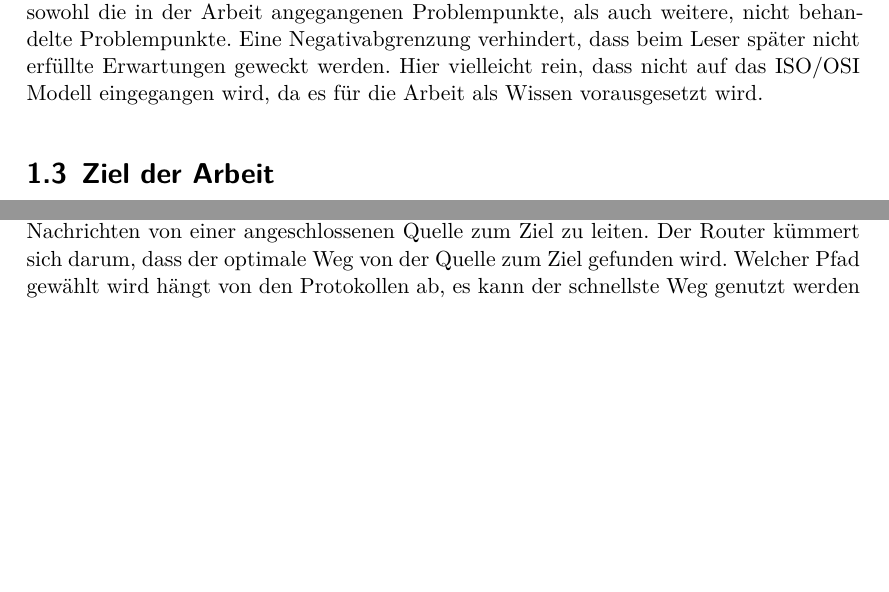
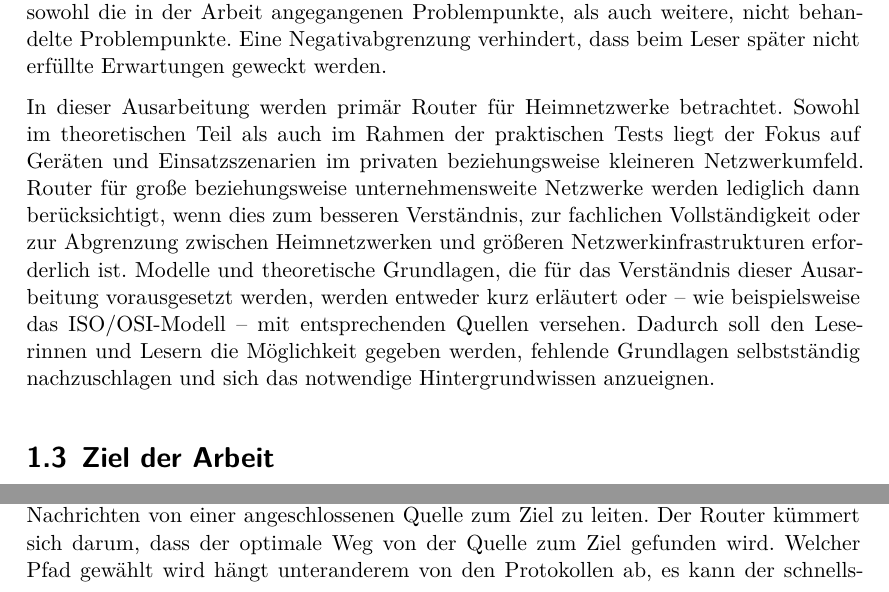
Before and after one commit to JJFresh007/router-schwachstellen_rejo, a LaTeX document (Ausarbeitung.tex): two parts of pages 9 and 13 of 35, joined at a grey line, cut so that both start at the same text, the shorter picture padded with empty space. Compiled offline with XeLaTeX.

Commit message:
add first idea of 'Problemangrenzung'

```diff
--- a/Ausarbeitung.tex
+++ b/Ausarbeitung.tex
@@ -99,8 +98,21 @@
 	enthält sowohl die in der Arbeit angegangenen Problempunkte, als auch weitere,
 	nicht behandelte Problempunkte. Eine Negativabgrenzung verhindert, dass beim
 	Leser später nicht erfüllte Erwartungen geweckt werden.
-	Hier vielleicht rein, dass nicht auf das ISO/OSI Modell eingegangen wird,
-	da es für die Arbeit als Wissen vorausgesetzt wird.
+
+	In dieser Ausarbeitung werden primär Router für Heimnetzwerke betrachtet.
+	Sowohl im theoretischen Teil als auch im Rahmen der praktischen Tests liegt
+	der Fokus auf Geräten und Einsatzszenarien im privaten beziehungsweise
+	kleineren Netzwerkumfeld. Router für große beziehungsweise unternehmensweite
+	Netzwerke werden lediglich dann berücksichtigt, wenn dies zum besseren
+	Verständnis, zur fachlichen Vollständigkeit oder zur Abgrenzung zwischen
+	Heimnetzwerken und größeren Netzwerkinfrastrukturen erforderlich ist.
+	Modelle und theoretische Grundlagen, die für das Verständnis dieser
+	Ausarbeitung vorausgesetzt werden, werden entweder kurz erläutert oder
+	– wie beispielsweise das ISO/OSI-Modell – mit entsprechenden Quellen versehen.
+	Dadurch soll den Leserinnen und Lesern die Möglichkeit gegeben werden,
+	fehlende Grundlagen selbstständig nachzuschlagen und sich das notwendige
+	Hintergrundwissen anzueignen.
+
 	\section{Ziel der Arbeit}
 	Mit dem Ziel der Arbeit wird der angestrebte Lösungsansatz festgelegt. An
 	diesem Ziel wird die Arbeit gemessen.Mit dem Ziel der Arbeit wird der
@@ -203,8 +215,8 @@
 	Wie der Name erahnen lässt ist der Router innerhalb eines Netzwerks dafür
 	zuständig Nachrichten von einer angeschlossenen Quelle zum Ziel zu leiten.
 	Der Router kümmert sich darum, dass der optimale Weg von der Quelle zum Ziel
-	gefunden wird. Welcher Pfad gewählt wird hängt von den Protokollen ab,
-	es kann der schnellste Weg genutzt werden oder auch eine definierte Route
+	gefunden wird. Welcher Pfad gewählt wird hängt unteranderem von den Protokollen
+	ab, es kann der schnellste Weg genutzt werden oder auch eine definierte Route
 	über verschiedene Punkte. Es gibt zwei Arten des Routing, dynamisches und
 	statisches Routing. Auf diese Arten und die Protokolle wird im Abschnitt
 	\ref{sec:Routing-Arten} weiter eingegangen.
```
Also changed, not shown: Ausarbeitung.bbl, Ausarbeitung.tex (12 more changed lines), 1 other file.
